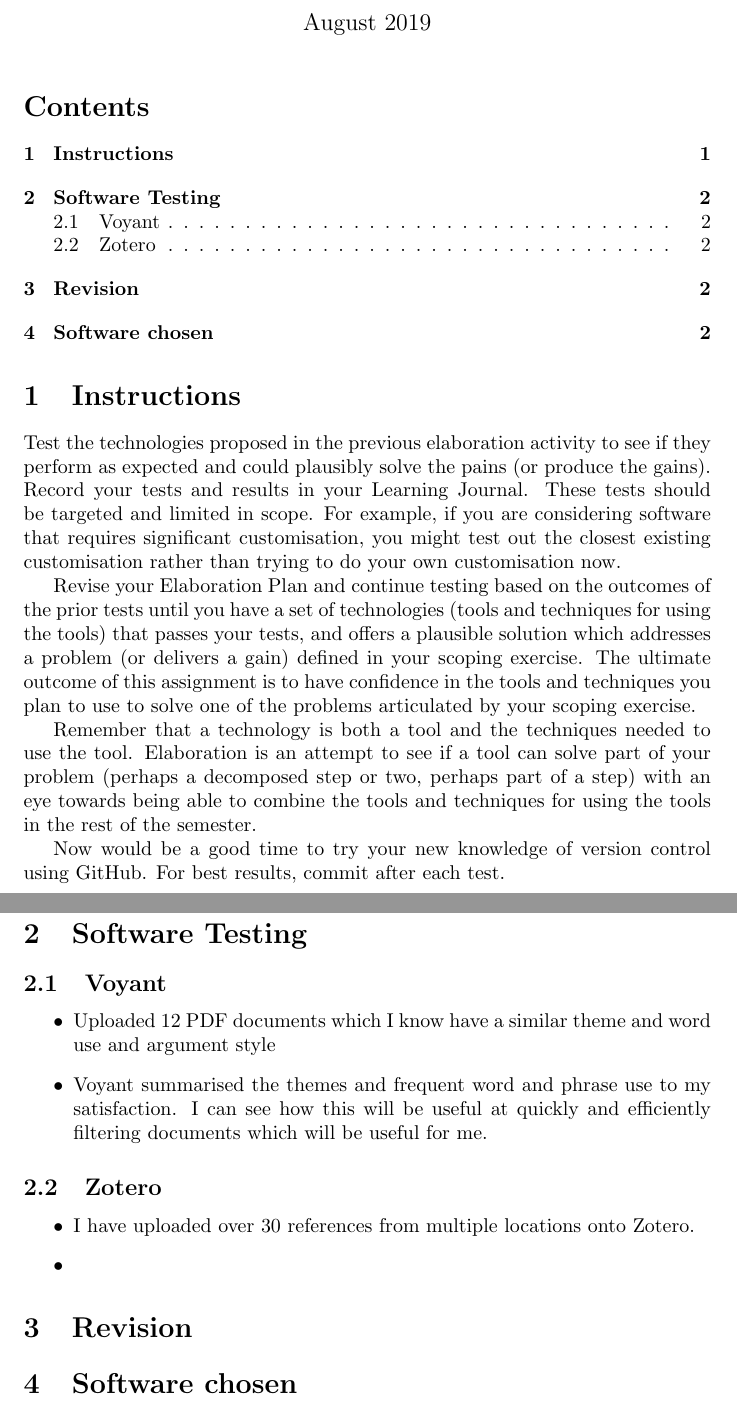
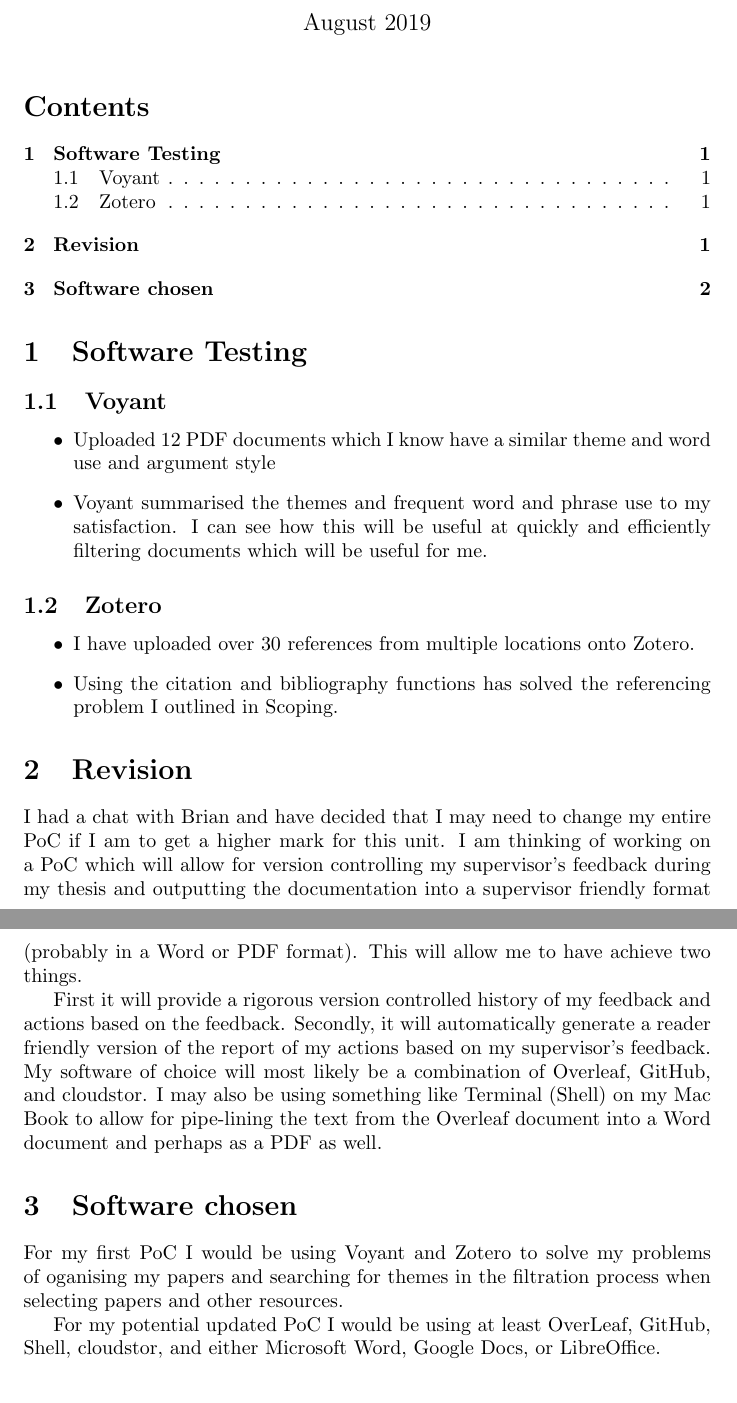
Before and after one commit to MQ-FOAR705/Elaboration-II, a LaTeX document (main.tex): two parts of pages 1 and 2 of 2, joined at a grey line, cut so that both start at the same text. Compiled offline with pdfLaTeX.

Commit message:
Version control

```diff
--- a/main.tex
+++ b/main.tex
@@ -12,16 +12,6 @@
 
 \tableofcontents
 
-\section{Instructions}
-
-Test the technologies proposed in the previous elaboration activity to see if they perform as expected and could plausibly solve the pains (or produce the gains). Record your tests and results in your Learning Journal. These tests should be targeted and limited in scope. For example, if you are considering software that requires significant customisation, you might test out the closest existing customisation rather than trying to do your own customisation now.
-
-Revise your Elaboration Plan and continue testing based on the outcomes of the prior tests until you have a set of technologies (tools and techniques for using the tools) that passes your tests, and offers a plausible solution which addresses a problem (or delivers a gain) defined in your scoping exercise. The ultimate outcome of this assignment is to have confidence in the tools and techniques you plan to use to solve one of the problems articulated by your scoping exercise.
-
-Remember that a technology is both a tool and the techniques needed to use the tool. Elaboration is an attempt to see if a tool can solve part of your problem (perhaps a decomposed step or two, perhaps part of a step) with an eye towards being able to combine the tools and techniques for using the tools in the rest of the semester.
-
-Now would be a good time to try your new knowledge of version control using GitHub. For best results, commit after each test.
-
 \section{Software Testing}
 
 \subsection{Voyant}
@@ -34,11 +24,21 @@
 \subsection{Zotero}
 \begin{itemize}
     \item I have uploaded over 30 references from multiple locations onto Zotero.
-    \item
+    \item Using the citation and bibliography functions has solved the referencing problem I outlined in Scoping.
 \end{itemize}
 
 \section{Revision}
 
+I had a chat with Brian and have decided that I may need to change my entire PoC if I am to get a higher mark for this unit. I am thinking of working on a PoC which will allow for version controlling my supervisor's feedback during my thesis and outputting the documentation into a supervisor friendly format (probably in a Word or PDF format). This will allow me to have achieve two things.
+
+First it will provide a rigorous version controlled history of my feedback and actions based on the feedback. Secondly, it will automatically generate a reader friendly version of the report of my actions based on my supervisor's feedback. My software of choice will most likely be a combination of Overleaf, GitHub, and cloudstor. I may also be using something like Terminal (Shell) on my Mac Book to allow for pipe-lining the text from the Overleaf document into a Word document and perhaps as a PDF as well.
+
 \section{Software chosen}
 
+For my first PoC I would be using Voyant and Zotero to solve my problems of oganising my papers and searching for themes in the filtration process when selecting papers and other resources.
+
+For my potential updated PoC I would be using at least OverLeaf, GitHub, Shell, cloudstor, and either Microsoft Word, Google Docs, or LibreOffice.
+
+
+
 \end{document}
```
